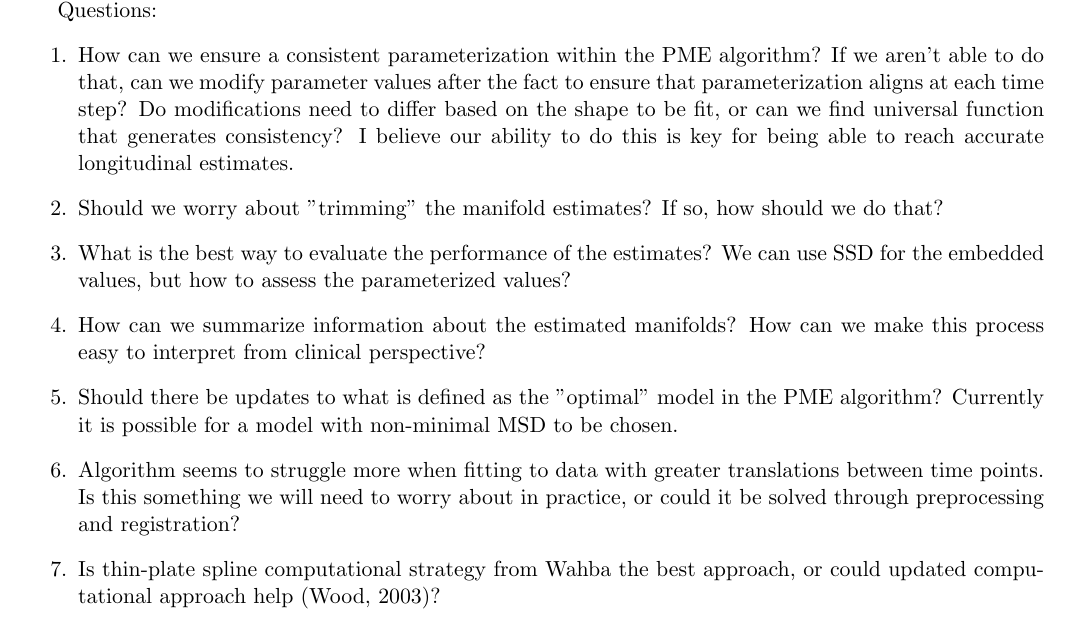
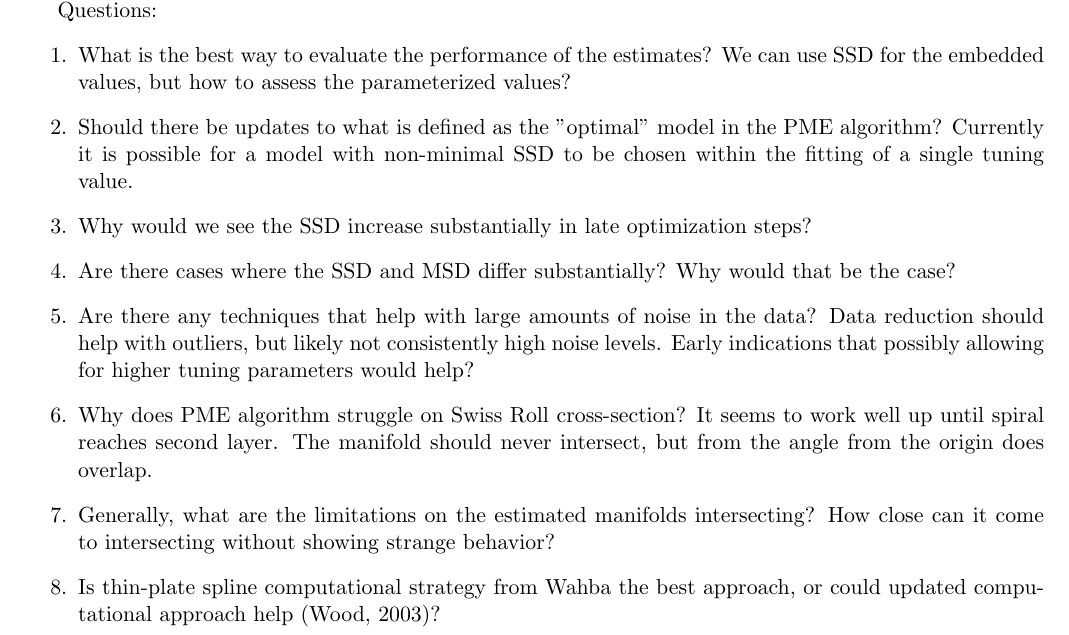
Before and after one commit to rjzielinski/lpme-project, a LaTeX document (paper/main.tex): part of page 2 of 4, cut so that both start at the same text. Compiled offline with pdfLaTeX.

Commit message:
update paper questions

```diff
--- a/paper/main.tex
+++ b/paper/main.tex
@@ -144,13 +144,14 @@ $g^*(r) = g^{l^*}(\kappa r)$, where the analytic formula of $g^*$ is from $g_{(n
 
 Questions:
 \begin{enumerate}
-    \item How can we ensure a consistent parameterization within the PME algorithm? If we aren't able to do that, can we modify parameter values after the fact to ensure that parameterization aligns at each time step? Do modifications need to differ based on the shape to be fit, or can we find universal function that generates consistency? I believe our ability to do this is key for being able to reach accurate longitudinal estimates.
-    \item Should we worry about "trimming" the manifold estimates? If so, how should we do that?
-    \item What is the best way to evaluate the performance of the estimates? We can use SSD for the embedded values, but how to assess the parameterized values?
-    \item How can we summarize information about the estimated manifolds? How can we make this process easy to interpret from clinical perspective?
-    \item Should there be updates to what is defined as the "optimal" model in the PME algorithm? Currently it is possible for a model with non-minimal MSD to be chosen.
-    \item Algorithm seems to struggle more when fitting to data with greater translations between time points. Is this something we will need to worry about in practice, or could it be solved through preprocessing and registration?
-    \item Is thin-plate spline computational strategy from Wahba the best approach, or could updated computational approach help (Wood, 2003)?
+  \item What is the best way to evaluate the performance of the estimates? We can use SSD for the embedded values, but how to assess the parameterized values?
+  \item Should there be updates to what is defined as the "optimal" model in the PME algorithm? Currently it is possible for a model with non-minimal SSD to be chosen within the fitting of a single tuning value.
+  \item Why would we see the SSD increase substantially in late optimization steps?
+  \item Are there cases where the SSD and MSD differ substantially? Why would that be the case?
+  \item Are there any techniques that help with large amounts of noise in the data? Data reduction should help with outliers, but likely not consistently high noise levels. Early indications that possibly allowing for higher tuning parameters would help?
+  \item Why does PME algorithm struggle on Swiss Roll cross-section? It seems to work well up until spiral reaches second layer. The manifold should never intersect, but from the angle from the origin does overlap.
+  \item Generally, what are the limitations on the estimated manifolds intersecting? How close can it come to intersecting without showing strange behavior?
+  \item Is thin-plate spline computational strategy from Wahba the best approach, or could updated computational approach help (Wood, 2003)?
 \end{enumerate}
 
 \nocite{*}
```
